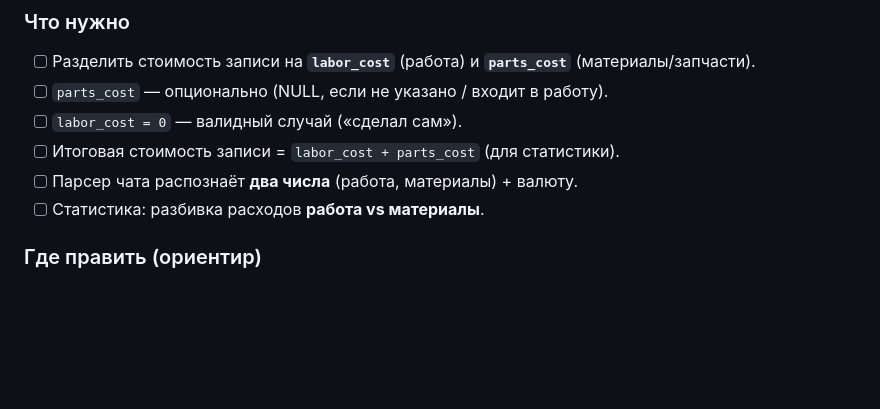
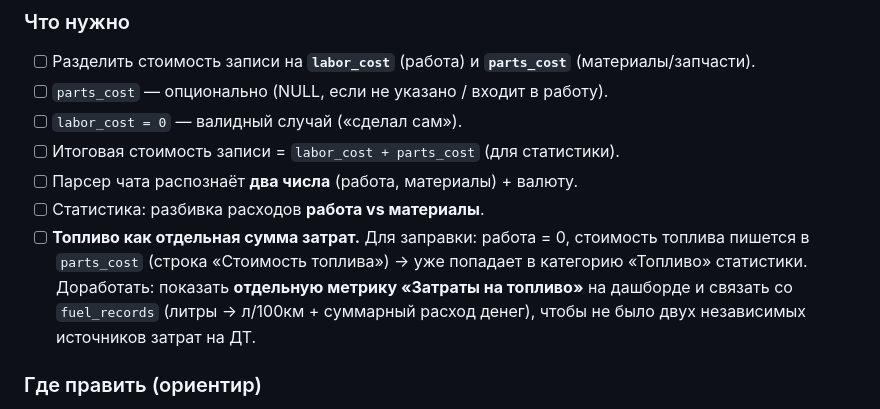
Before and after one commit to Auto-brain/garagebrain, a Markdown page: TODO.md, the part around the change. Drawn GitHub-style; blank space fills up the shorter version.

Commit message:
TODO: fuel cost as separate spend metric + unify with fuel_records
Co-Authored-By: Claude Opus 4.8 (1M context) <noreply@anthropic.com>

```diff
--- a/TODO.md
+++ b/TODO.md
@@ -70,6 +70,11 @@
 - [ ] Итоговая стоимость записи = `labor_cost + parts_cost` (для статистики).
 - [ ] Парсер чата распознаёт **два числа** (работа, материалы) + валюту.
 - [ ] Статистика: разбивка расходов **работа vs материалы**.
+- [ ] **Топливо как отдельная сумма затрат.** Для заправки: работа = 0, стоимость
+  топлива пишется в `parts_cost` (строка «Стоимость топлива») → уже попадает в
+  категорию «Топливо» статистики. Доработать: показать **отдельную метрику
+  «Затраты на топливо»** на дашборде и связать со `fuel_records` (литры → л/100км +
+  суммарный расход денег), чтобы не было двух независимых источников затрат на ДТ.
 
 ### Где править (ориентир)
 - `shared/db/garagebrain_schema.sql` — `service_records`: `labor_cost INT`,
```
